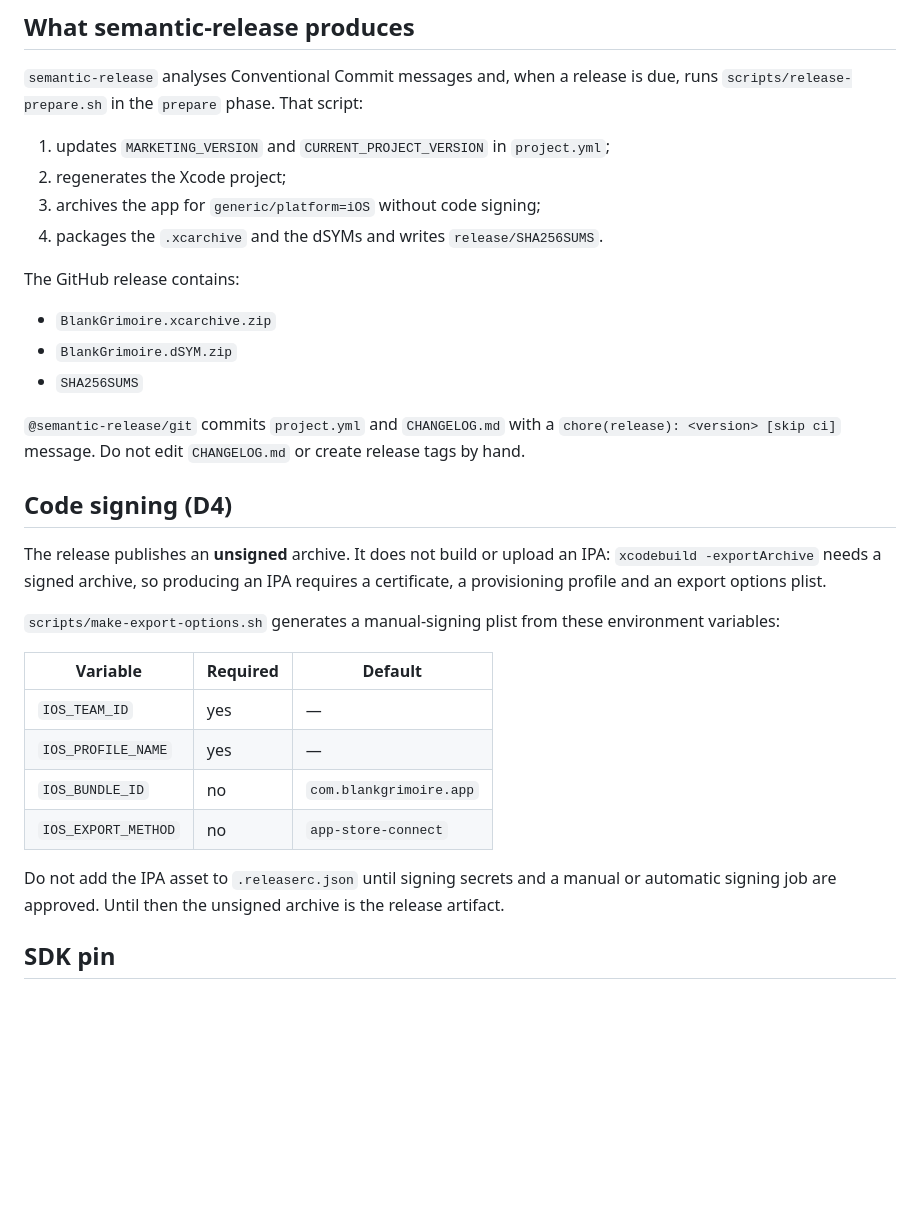
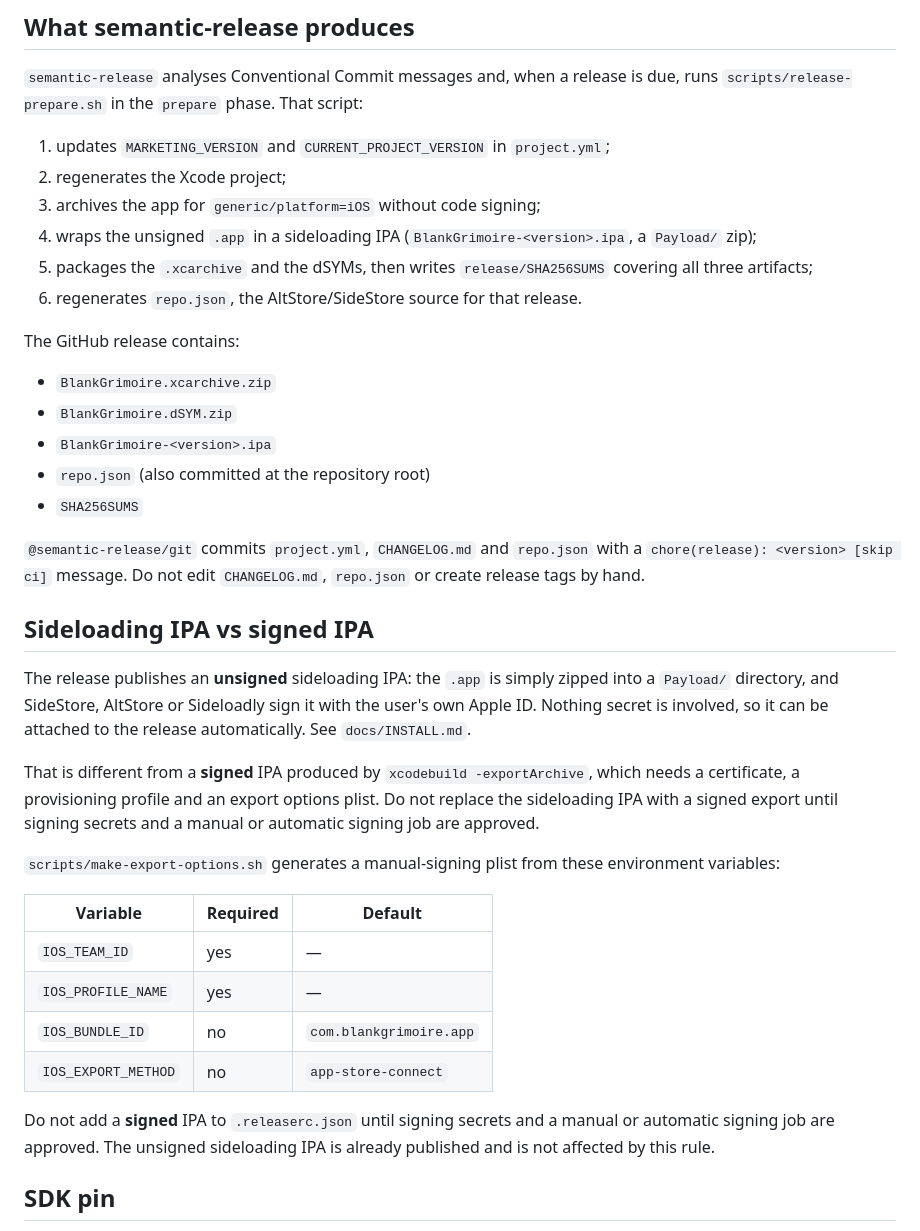
Before and after one commit to BlankGrimoire/BlankGrimoire-iOS, a Markdown page: docs/RELEASING.md, the part around the change. Drawn GitHub-style; blank space fills up the shorter version.

```diff
--- a/docs/RELEASING.md
+++ b/docs/RELEASING.md
@@ -20,23 +20,35 @@ due, runs `scripts/release-prepare.sh` in the `prepare` phase. That script:
 1. updates `MARKETING_VERSION` and `CURRENT_PROJECT_VERSION` in `project.yml`;
 2. regenerates the Xcode project;
 3. archives the app for `generic/platform=iOS` without code signing;
-4. packages the `.xcarchive` and the dSYMs and writes `release/SHA256SUMS`.
+4. wraps the unsigned `.app` in a sideloading IPA
+   (`BlankGrimoire-<version>.ipa`, a `Payload/` zip);
+5. packages the `.xcarchive` and the dSYMs, then writes `release/SHA256SUMS`
+   covering all three artifacts;
+6. regenerates `repo.json`, the AltStore/SideStore source for that release.
 
 The GitHub release contains:
 
 - `BlankGrimoire.xcarchive.zip`
 - `BlankGrimoire.dSYM.zip`
+- `BlankGrimoire-<version>.ipa`
+- `repo.json` (also committed at the repository root)
 - `SHA256SUMS`
 
-`@semantic-release/git` commits `project.yml` and `CHANGELOG.md` with a
-`chore(release): <version> [skip ci]` message. Do not edit `CHANGELOG.md` or
-create release tags by hand.
+`@semantic-release/git` commits `project.yml`, `CHANGELOG.md` and `repo.json`
+with a `chore(release): <version> [skip ci]` message. Do not edit
+`CHANGELOG.md`, `repo.json` or create release tags by hand.
 
-## Code signing (D4)
+## Sideloading IPA vs signed IPA
 
-The release publishes an **unsigned** archive. It does not build or upload an
-IPA: `xcodebuild -exportArchive` needs a signed archive, so producing an IPA
-requires a certificate, a provisioning profile and an export options plist.
+The release publishes an **unsigned** sideloading IPA: the `.app` is simply
+zipped into a `Payload/` directory, and SideStore, AltStore or Sideloadly sign
+it with the user's own Apple ID. Nothing secret is involved, so it can be
+attached to the release automatically. See `docs/INSTALL.md`.
+
+That is different from a **signed** IPA produced by `xcodebuild -exportArchive`,
+which needs a certificate, a provisioning profile and an export options plist.
+Do not replace the sideloading IPA with a signed export until signing secrets
+and a manual or automatic signing job are approved.
 
 `scripts/make-export-options.sh` generates a manual-signing plist from these
 environment variables:
@@ -48,9 +60,9 @@ environment variables:
 | `IOS_BUNDLE_ID` | no | `com.blankgrimoire.app` |
 | `IOS_EXPORT_METHOD` | no | `app-store-connect` |
 
-Do not add the IPA asset to `.releaserc.json` until signing secrets and a
-manual or automatic signing job are approved. Until then the unsigned archive
-is the release artifact.
+Do not add a **signed** IPA to `.releaserc.json` until signing secrets and a
+manual or automatic signing job are approved. The unsigned sideloading IPA is
+already published and is not affected by this rule.
 
 ## SDK pin
 
```
Also changed, not shown: README.md (+98 -16 lines), docs/INSTALL.md (added, +118 -0 lines), docs/screenshots/adapters.jpg (added), docs/screenshots/browse.jpg (added), docs/screenshots/library.jpg (added), docs/screenshots/reader.jpg (added), docs/screenshots/settings.jpg (added), docs/screenshots/sites.jpg (added), 5 other files.
